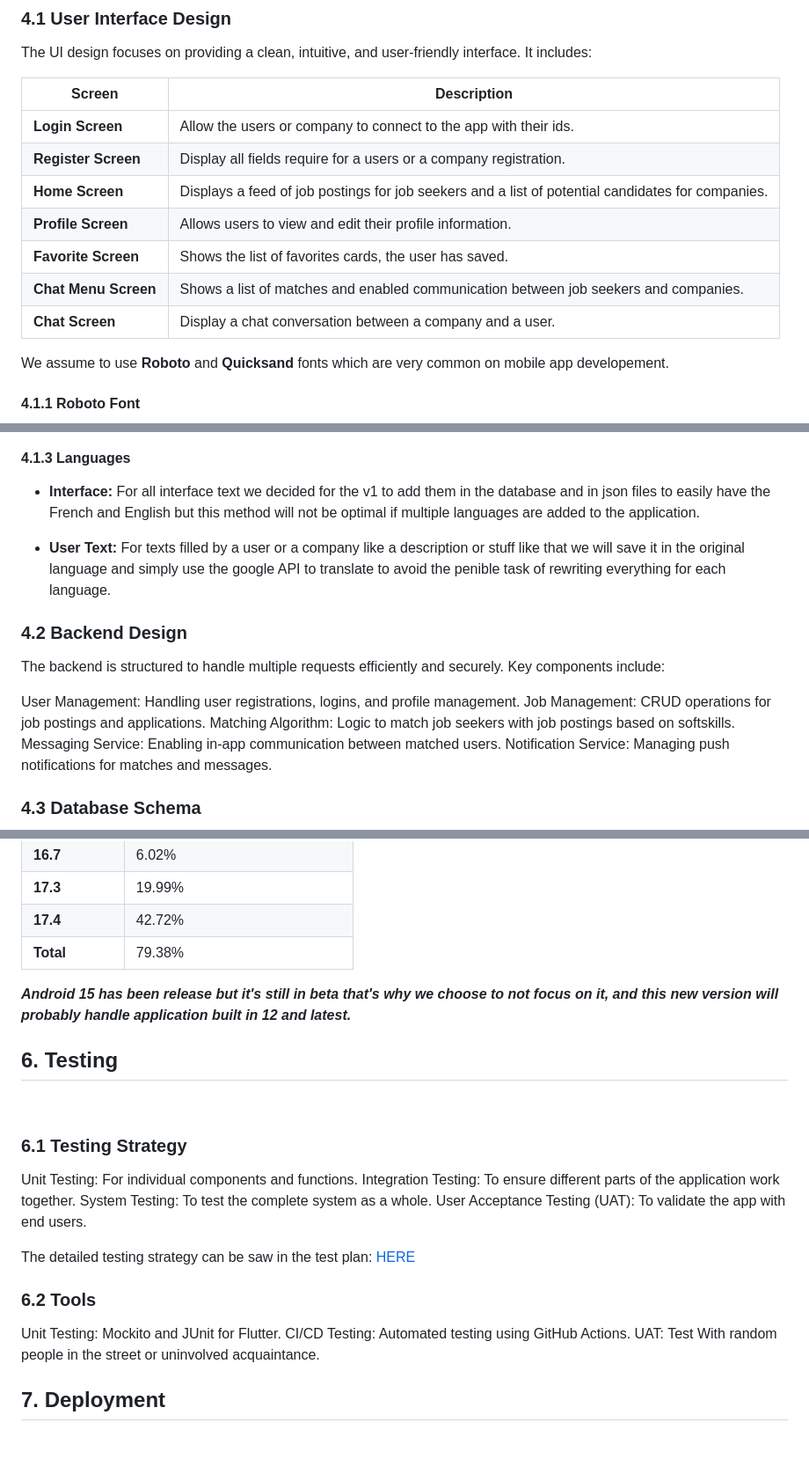
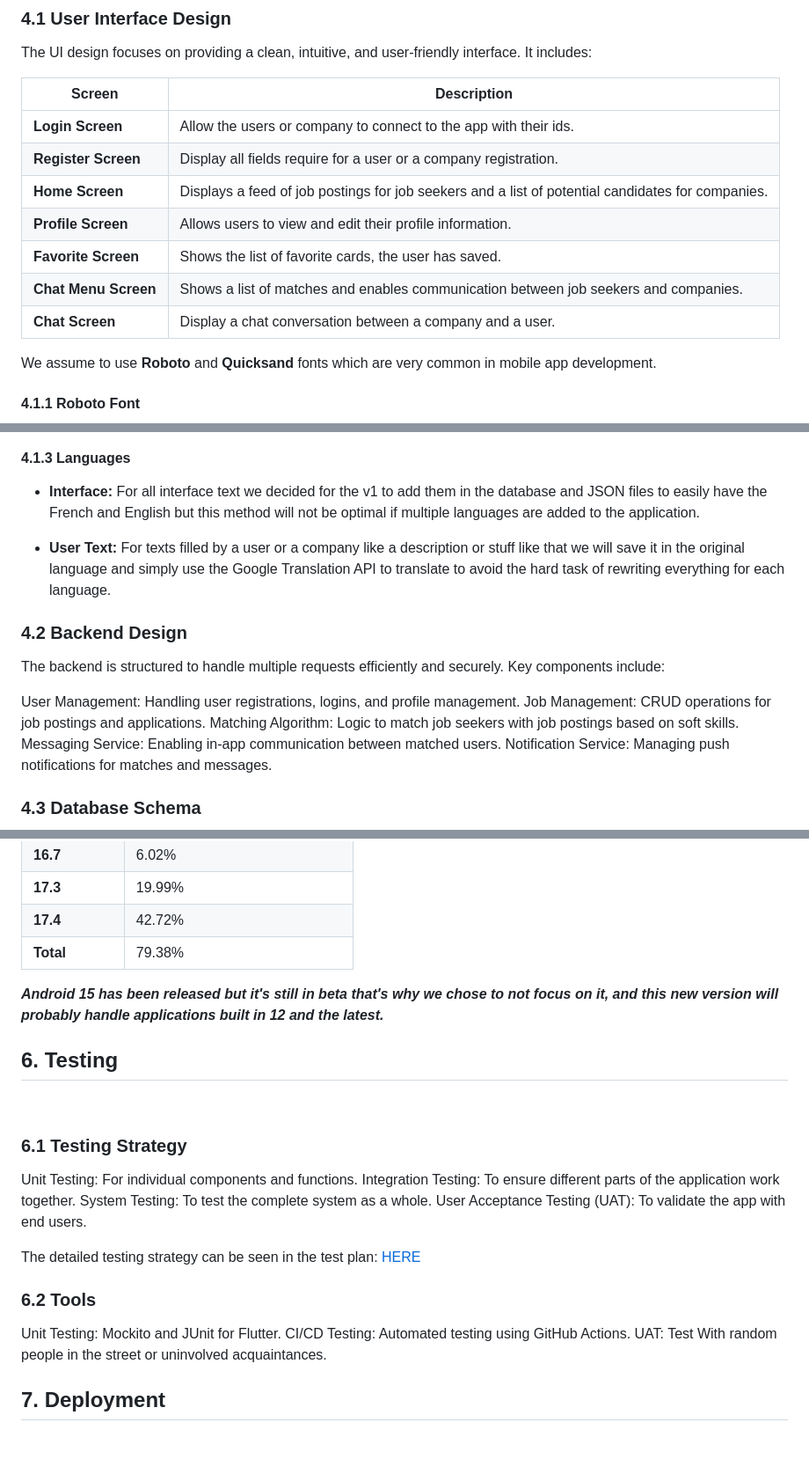
Before and after one commit to algosup/2023-2024-project-5-flutter-team-6, a Markdown page: documents/technical/technical_specifications.md, 3 parts joined by grey strips. Shown at 88% size. Drawn GitHub-style.

```diff
--- a/documents/technical/technical_specifications.md
+++ b/documents/technical/technical_specifications.md
@@ -395,14 +395,14 @@ The UI design focuses on providing a clean, intuitive, and user-friendly interfa
 | Screen               | Description                                                                                       |
 | -------------------- | ------------------------------------------------------------------------------------------------- |
 | **Login Screen**     | Allow the users or company to connect to the app with their ids.                                  |
-| **Register Screen**  | Display all fields require for a users or a company registration.                                 |
+| **Register Screen**  | Display all fields require for a user or a company registration.                                 |
 | **Home Screen**      | Displays a feed of job postings for job seekers and a list of potential candidates for companies. |
 | **Profile Screen**   | Allows users to view and edit their profile information.                                          |
-| **Favorite Screen**  | Shows the list of favorites cards, the user has saved.                                            |
-| **Chat Menu Screen** | Shows a list of matches and enabled communication between job seekers and companies.              |
+| **Favorite Screen**  | Shows the list of favorite cards, the user has saved.                                            |
+| **Chat Menu Screen** | Shows a list of matches and enables communication between job seekers and companies.              |
 | **Chat Screen**      | Display a chat conversation between a company and a user.                                         |
 
-We assume to use **Roboto** and **Quicksand** fonts which are very common on mobile app developement.
+We assume to use **Roboto** and **Quicksand** fonts which are very common in mobile app development.
 
 #### 4.1.1 Roboto Font
 
@@ -414,9 +414,9 @@ We assume to use **Roboto** and **Quicksand** fonts which are very common on mob
 
 #### 4.1.3 Languages
 
-- **Interface:** For all interface text we decided for the v1 to add them in the database and in json files to easily have the French and English but this method will not be optimal if multiple languages are added to the application.
+- **Interface:** For all interface text we decided for the v1 to add them in the database and JSON files to easily have the French and English but this method will not be optimal if multiple languages are added to the application.
 
-- **User Text:** For texts filled by a user or a company like a description or stuff like that we will save it in the original language and simply use the google API to translate to avoid the penible task of rewriting everything for each language.
+- **User Text:** For texts filled by a user or a company like a description or stuff like that we will save it in the original language and simply use the Google Translation API to translate to avoid the hard task of rewriting everything for each language.
 
 ### 4.2 Backend Design
 
@@ -424,7 +424,7 @@ The backend is structured to handle multiple requests efficiently and securely.
 
 User Management: Handling user registrations, logins, and profile management.
 Job Management: CRUD operations for job postings and applications.
-Matching Algorithm: Logic to match job seekers with job postings based on softskills.
+Matching Algorithm: Logic to match job seekers with job postings based on soft skills.
 Messaging Service: Enabling in-app communication between matched users.
 Notification Service: Managing push notifications for matches and messages.
 
@@ -594,7 +594,7 @@ We decided to target Android 12 to Android 14, and IOS 15 and latest, for follow
 | **17.4**    | 42.72%                         |
 | **Total**   | 79.38%                         |
 
-***Android 15 has been release but it's still in beta that's why we choose to not focus on it, and this new version will probably handle application built in 12 and latest.***
+***Android 15 has been released but it's still in beta that's why we chose to not focus on it, and this new version will probably handle applications built in 12 and the latest.***
 
 ## 6. Testing
 
@@ -607,13 +607,13 @@ Integration Testing: To ensure different parts of the application work together.
 System Testing: To test the complete system as a whole.
 User Acceptance Testing (UAT): To validate the app with end users.
 
-The detailed testing strategy can be saw in the test plan: [HERE](../quality/test_plan.md)
+The detailed testing strategy can be seen in the test plan: [HERE](../quality/test_plan.md)
 
 ### 6.2 Tools
 
 Unit Testing: Mockito and JUnit for Flutter.
 CI/CD Testing: Automated testing using GitHub Actions.
-UAT: Test With random people in the street or uninvolved acquaintance.
+UAT: Test With random people in the street or uninvolved acquaintances.
 
 ## 7. Deployment
 
```
Also changed, not shown: other parts of documents/technical/technical_specifications.md (+24 -24 lines).
